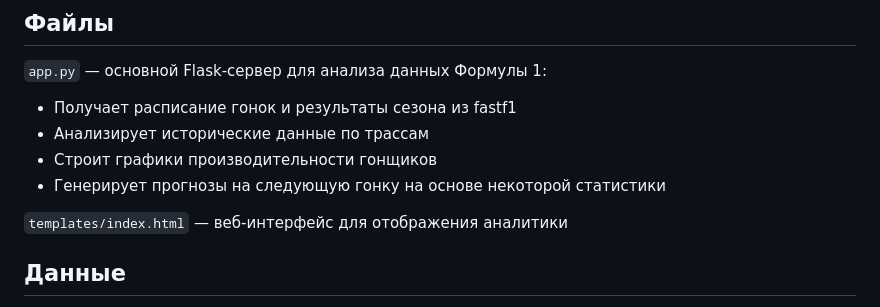
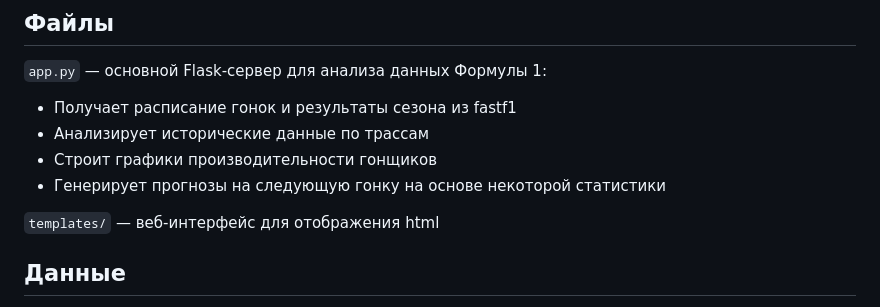
Before and after one commit to nktzhdnv/f1-analysis, a Markdown page: README.md, the part around the change. Drawn GitHub-style.

```diff
--- a/README.md
+++ b/README.md
@@ -10,7 +10,7 @@
 - Строит графики производительности гонщиков
 - Генерирует прогнозы на следующую гонку на основе некоторой статистики
 
-`templates/index.html` — веб-интерфейс для отображения аналитики
+`templates/` — веб-интерфейс для отображения html
 
 ## Данные
 - Все данные берутся из [fastf1 API](https://github.com/theOehrly/Fast-F1).
```
